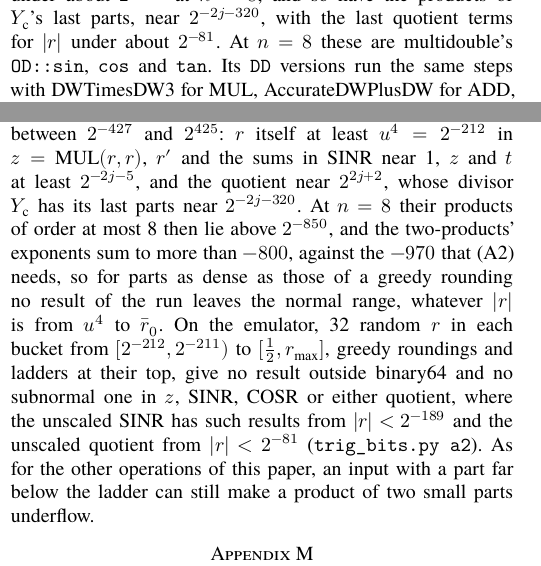
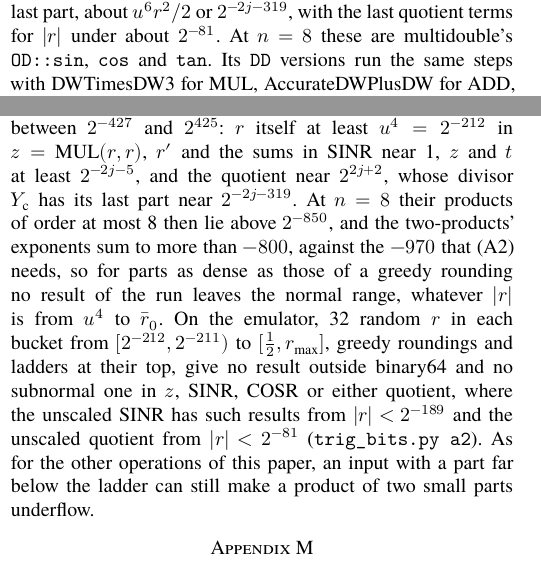
Before and after one commit to nmoinvaz/multidouble, a LaTeX paper (paper/expansion-error-bounds.tex, which reads paper/expansion-error-bounds-trig.tex): two parts of the columns of pages 17 and 19 of 24, joined at a grey line, cut at the place of the change. Compiled offline with XeLaTeX; a missing font is replaced by an installed copy or a similar font.

Commit message:
paper: give the cosine's last part as u^6 r^2 / 2
The text had its last parts near 2^(-2j-320). The last of eight parts of 1 - r^2/2 is about u^6 r^2 / 2, near 2^(-2j-319).

```diff
--- a/paper/expansion-error-bounds-trig.tex
+++ b/paper/expansion-error-bounds-trig.tex
@@ -39,8 +39,8 @@ p_1), 1)$ with $\hat c_k$ in place of $\hat s_k$. A power of two multiplies ever
 $Y_{\rm c}$, $-Y_{\rm s}$, $-Y_{\rm c}$ for $q = 0, 1, 2, 3$, COS$_n$ returns $Y_{\rm c}$, $-Y_{\rm s}$, $-Y_{\rm c}$,
 $Y_{\rm s}$, and TAN$_n$ returns $2^{-3j-3}\mathrm{DIV}(2^{3j+3}Y_{\rm s}, Y_{\rm c})$ for even $q$ (unscaled for
 $|r_0| < u^{n/2}$) and $-$DIV$(Y_{\rm c}, Y_{\rm s})$ for odd $q$. Unscaled, $r\,\mathrm{MUL}(z, p_1)$ has products below
-$2^{-1022}$ for $|r|$ under about $2^{-189}$ at $n = 8$, and so have the products of $Y_{\rm c}$'s last parts, near
-$2^{-2j-320}$, with the last quotient terms for $|r|$ under about $2^{-81}$. At $n = 8$ these are multidouble's
+$2^{-1022}$ for $|r|$ under about $2^{-189}$ at $n = 8$, and so have the products of $Y_{\rm c}$'s last part, about $u^6r^2/2$
+or $2^{-2j-319}$, with the last quotient terms for $|r|$ under about $2^{-81}$. At $n = 8$ these are multidouble's
 \texttt{OD::sin}, \texttt{cos} and \texttt{tan}. Its \texttt{DD} versions run the same steps with DWTimesDW3 for MUL,
 AccurateDWPlusDW for ADD, DWPlusFP for ADDF and DWDivDW2 for DIV~\cite{JMP17}, after a $\FastTwoSum$ of $r_0$ and $r_1$,
 which makes $r$ a double-word number: the greedy $r$ can end in a tie, $|r_1| = \frac12\ulp(r_0)$ with $r_0$ odd.
@@ -261,7 +261,7 @@ Lemma~\ref{lem:red} gives $|r - r_{\rm e}| \le u_*^n|r_{\rm e}| + 2E_{\cpi} + 2^
 The theorem assumes (A2) for the whole run. With the scalings, the operands of every operation have leading parts
 between $2^{-427}$ and $2^{425}$: $r$ itself at least $u^4 = 2^{-212}$ in $z = \mathrm{MUL}(r, r)$, $r'$ and the sums
 in SINR near 1, $z$ and $t$ at least $2^{-2j-5}$, and the quotient near $2^{2j+2}$, whose divisor $Y_{\rm c}$
-has its last parts near $2^{-2j-320}$. At $n = 8$ their products of order at most 8 then lie above $2^{-850}$,
+has its last part near $2^{-2j-319}$. At $n = 8$ their products of order at most 8 then lie above $2^{-850}$,
 and the two-products' exponents sum to more than $-800$, against the $-970$ that (A2) needs, so for parts as dense as
 those of a greedy rounding no result of the run leaves the normal range, whatever $|r|$ is from $u^4$ to $\bar r_0$. On the emulator, 32 random $r$ in each bucket from
 $[2^{-212}, 2^{-211})$ to $[\frac12, r_{\max}]$, greedy roundings and ladders at their top, give no result outside binary64
```
